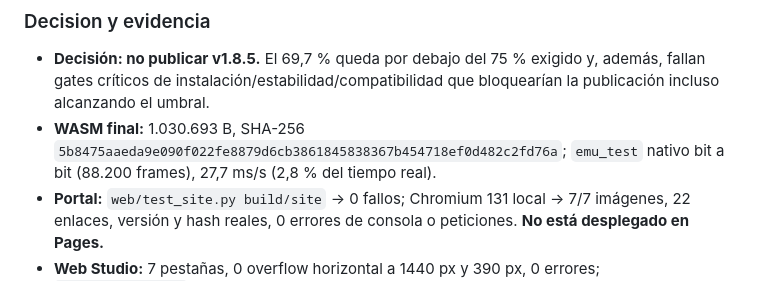
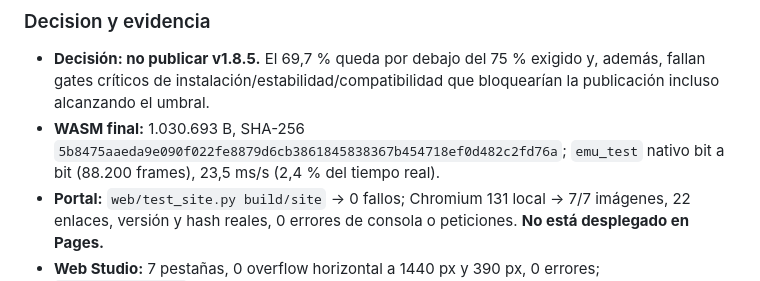
Before and after one commit to Guillel51/Quantum-GammaWave, a Markdown page: docs/V1.8_STATUS.md, the part around the change. Rendered like a GitHub page.

```diff
--- a/docs/V1.8_STATUS.md
+++ b/docs/V1.8_STATUS.md
@@ -68,7 +68,7 @@ prueba física es un riesgo explícito, no un detalle cosmético.
   críticos de instalación/estabilidad/compatibilidad que bloquearían la publicación incluso alcanzando el
   umbral.
 - **WASM final:** 1.030.693 B, SHA-256 `5b8475aaeda9e090f022fe8879d6cb3861845838367b454718ef0d482c2fd76a`;
-  `emu_test` nativo bit a bit (88.200 frames), 27,7 ms/s (2,8 % del tiempo real).
+  `emu_test` nativo bit a bit (88.200 frames), 23,5 ms/s (2,4 % del tiempo real).
 - **Portal:** `web/test_site.py build/site` → 0 fallos; Chromium 131 local → 7/7 imágenes, 22 enlaces,
   versión y hash reales, 0 errores de consola o peticiones. **No está desplegado en Pages.**
 - **Web Studio:** 7 pestañas, 0 overflow horizontal a 1440 px y 390 px, 0 errores; `web/test_web.mjs` OK.
```
Also changed, not shown: CHANGELOG.md (+1 -1 lines).
